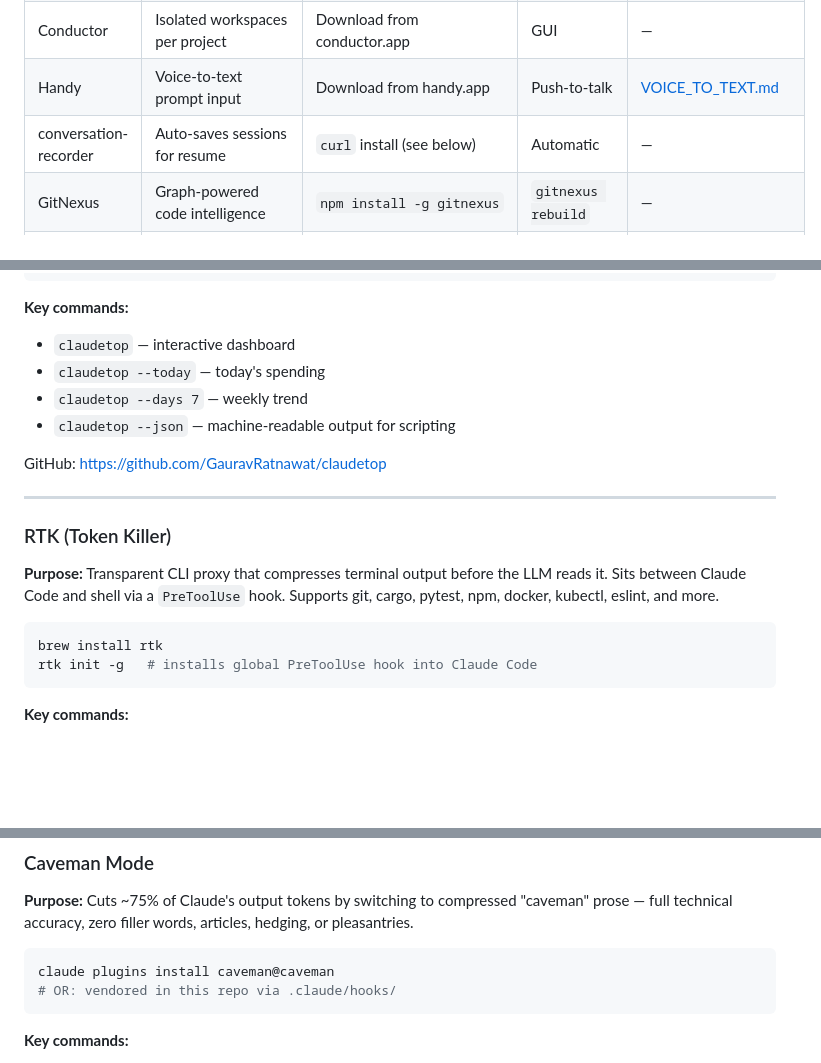
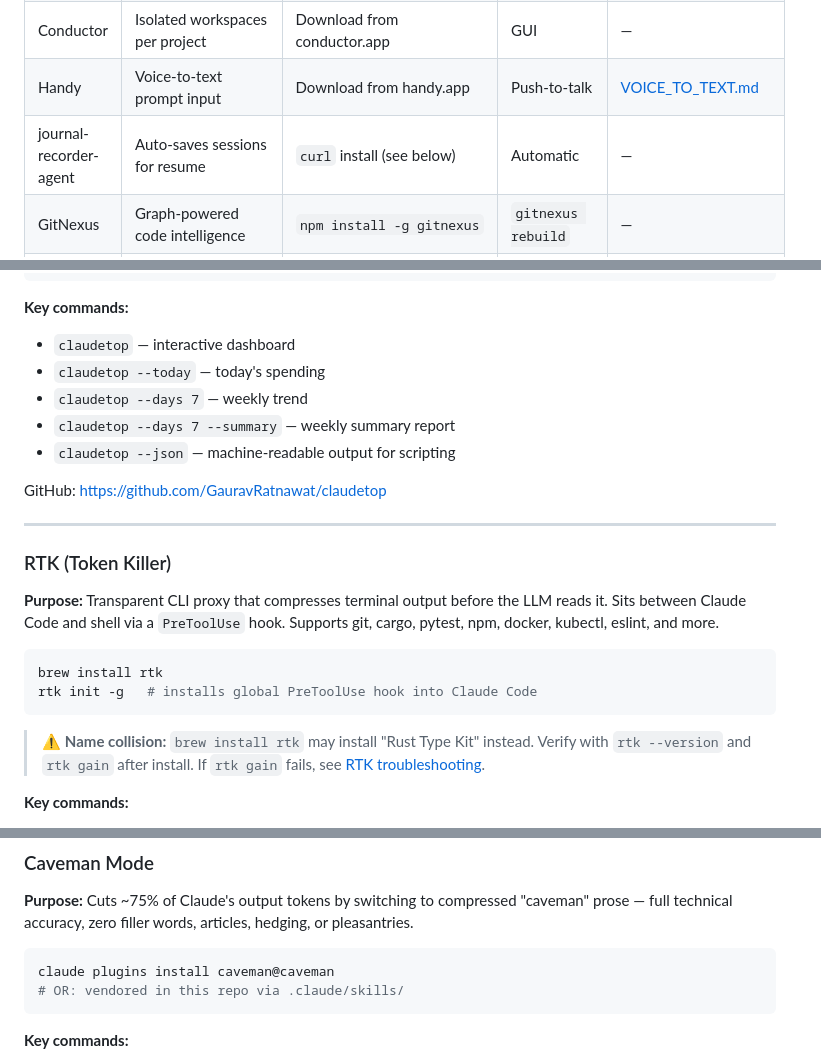
Before and after one commit to GauravRatnawat/claude-cost-optimizer, a Markdown page: docs/02-tools-reference.md, 3 parts joined by grey strips. Rendered like a GitHub page; blank space fills up the shorter version.

Commit message:
docs: fix tool names, paths, and accuracy issues in hub docs

````diff
--- a/docs/02-tools-reference.md
+++ b/docs/02-tools-reference.md
@@ -10,7 +10,7 @@
 | Caveman | Response compression (~75% fewer output tokens) | `claude plugins install caveman@caveman` | `/caveman` | — |
 | Conductor | Isolated workspaces per project | Download from conductor.app | GUI | — |
 | Handy | Voice-to-text prompt input | Download from handy.app | Push-to-talk | [VOICE_TO_TEXT.md](VOICE_TO_TEXT.md) |
-| conversation-recorder | Auto-saves sessions for resume | `curl` install (see below) | Automatic | — |
+| journal-recorder-agent | Auto-saves sessions for resume | `curl` install (see below) | Automatic | — |
 | GitNexus | Graph-powered code intelligence | `npm install -g gitnexus` | `gitnexus rebuild` | — |
 | code-review-graph | AI code review MCP server | See GitHub repo | MCP tools | — |
 | gstack | Automation skill suite (/review /qa /ship etc.) | `git clone ...gstack ~/.claude/skills/gstack` | `/review` `/ship` | [GSTACK_INSTALL.md](GSTACK_INSTALL.md) |
@@ -50,6 +50,7 @@ npm install -g claudetop
 - `claudetop` — interactive dashboard
 - `claudetop --today` — today's spending
 - `claudetop --days 7` — weekly trend
+- `claudetop --days 7 --summary` — weekly summary report
 - `claudetop --json` — machine-readable output for scripting
 
 GitHub: https://github.com/GauravRatnawat/claudetop
@@ -64,6 +65,8 @@ GitHub: https://github.com/GauravRatnawat/claudetop
 brew install rtk
 rtk init -g   # installs global PreToolUse hook into Claude Code
 ```
+
+> ⚠️ **Name collision:** `brew install rtk` may install "Rust Type Kit" instead. Verify with `rtk --version` and `rtk gain` after install. If `rtk gain` fails, see [RTK troubleshooting](https://github.com/rtk-ai/rtk).
 
 **Key commands:**
 - `rtk gain` — view accumulated token savings
@@ -83,7 +86,7 @@ GitHub: https://github.com/rtk-ai/rtk
 
 ```bash
 claude plugins install caveman@caveman
-# OR: vendored in this repo via .claude/hooks/
+# OR: vendored in this repo via .claude/skills/
 ```
 
 **Key commands:**
````
Also changed, not shown: other parts of docs/02-tools-reference.md (+1 -1 lines), docs/04-skills-guide.md (+2 -1 lines).
